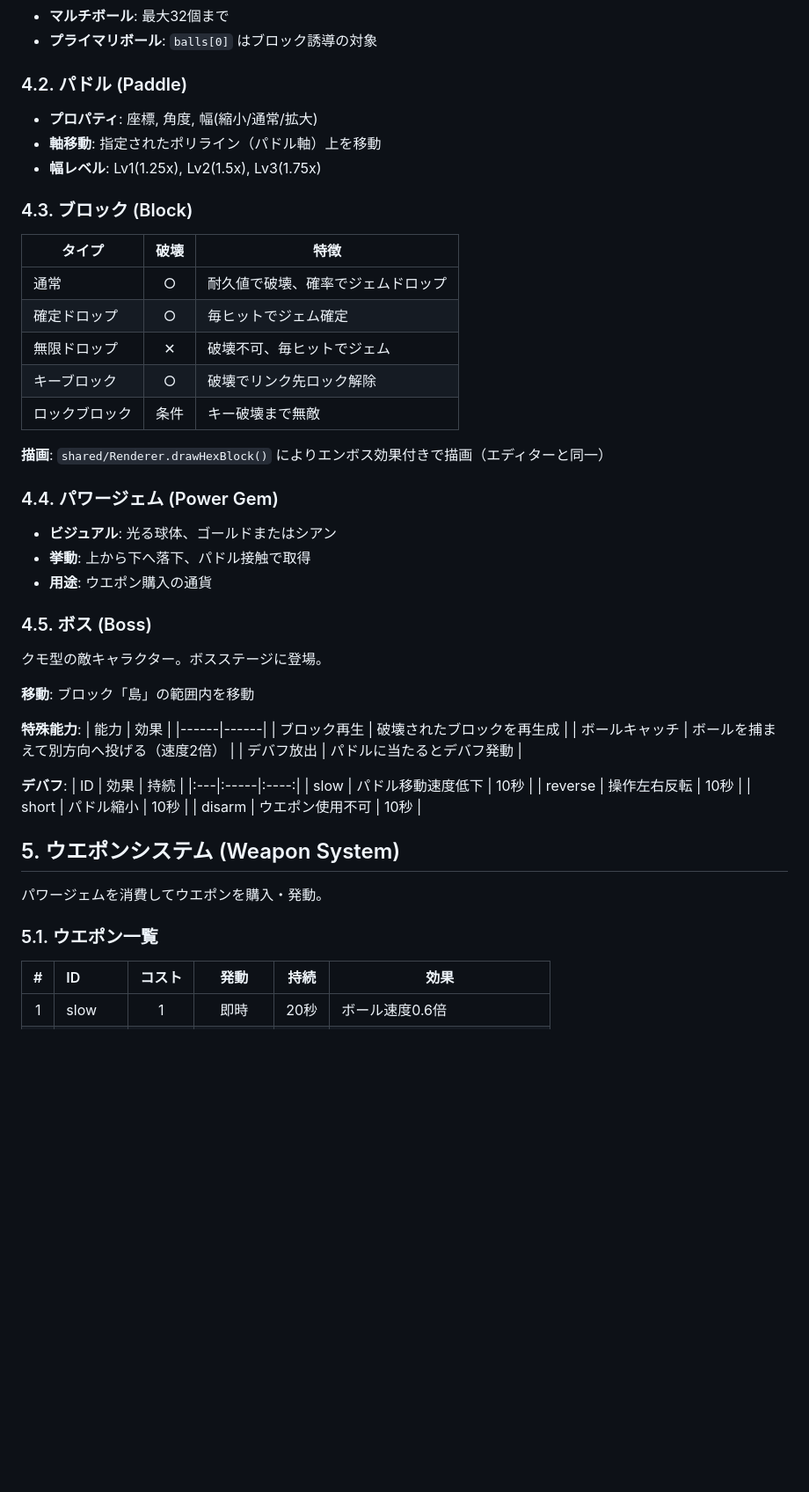
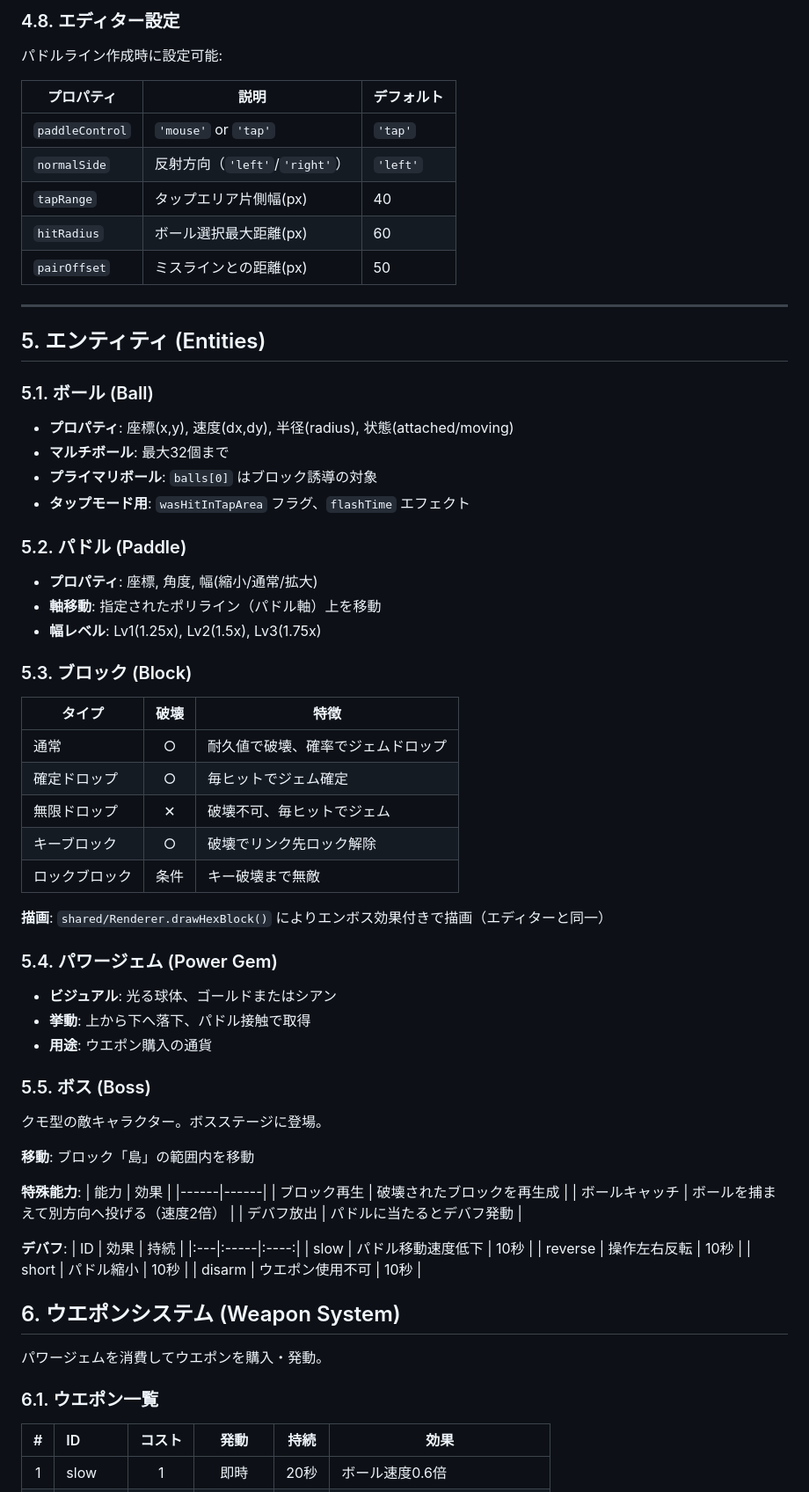
Before and after one commit to alfent21/HexBreaker, a Markdown page: game_specification.md, the part around one of its changes. Shown at 88% size. Drawn GitHub-style; blank space fills up the shorter version.

```diff
--- a/game_specification.md
+++ b/game_specification.md
@@ -105,13 +166,33 @@ HTML5 Canvas + 物理演算を用いたブロック崩しゲームエンジン
+### 4.8. エディター設定
+
+パドルライン作成時に設定可能:
+
+| プロパティ | 説明 | デフォルト |
+|-----------|------|-----------|
+| `paddleControl` | `'mouse'` or `'tap'` | `'tap'` |
+| `normalSide` | 反射方向（`'left'`/`'right'`） | `'left'` |
+| `tapRange` | タップエリア片側幅(px) | 40 |
+| `hitRadius` | ボール選択最大距離(px) | 60 |
+| `pairOffset` | ミスラインとの距離(px) | 50 |
+
+---
+
+## 5. エンティティ (Entities)
+
+### 5.1. ボール (Ball)
+
+- **プロパティ**: 座標(x,y), 速度(dx,dy), 半径(radius), 状態(attached/moving)
 - **マルチボール**: 最大32個まで
 - **プライマリボール**: `balls[0]` はブロック誘導の対象
+- **タップモード用**: `wasHitInTapArea` フラグ、`flashTime` エフェクト
 
-### 4.2. パドル (Paddle)
+### 5.2. パドル (Paddle)
 
 - **プロパティ**: 座標, 角度, 幅(縮小/通常/拡大)
 - **軸移動**: 指定されたポリライン（パドル軸）上を移動
 - **幅レベル**: Lv1(1.25x), Lv2(1.5x), Lv3(1.75x)
 
-### 4.3. ブロック (Block)
+### 5.3. ブロック (Block)
 
 | タイプ | 破壊 | 特徴 |
 |--------|:----:|------|
@@ -123,13 +204,13 @@ HTML5 Canvas + 物理演算を用いたブロック崩しゲームエンジン
 
 **描画**: `shared/Renderer.drawHexBlock()` によりエンボス効果付きで描画（エディターと同一）
 
-### 4.4. パワージェム (Power Gem)
+### 5.4. パワージェム (Power Gem)
 
 - **ビジュアル**: 光る球体、ゴールドまたはシアン
 - **挙動**: 上から下へ落下、パドル接触で取得
 - **用途**: ウエポン購入の通貨
 
-### 4.5. ボス (Boss)
+### 5.5. ボス (Boss)
 
 クモ型の敵キャラクター。ボスステージに登場。
 
@@ -150,11 +231,11 @@ HTML5 Canvas + 物理演算を用いたブロック崩しゲームエンジン
 | short | パドル縮小 | 10秒 |
 | disarm | ウエポン使用不可 | 10秒 |
 
-## 5. ウエポンシステム (Weapon System)
+## 6. ウエポンシステム (Weapon System)
 
 パワージェムを消費してウエポンを購入・発動。
 
-### 5.1. ウエポン一覧
+### 6.1. ウエポン一覧
 
 | # | ID | コスト | 発動 | 持続 | 効果 |
 |:-:|:---|:------:|:----:|:----:|------|
```
Also changed, not shown: other parts of game_specification.md (+73 -12 lines), CLAUDE.md (+18 -0 lines), Handover.md (+5 -1 lines).
